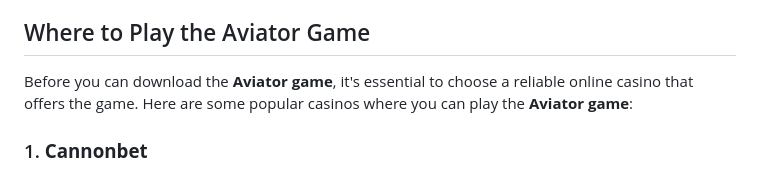
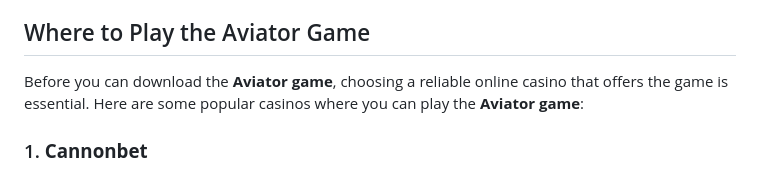
Before and after one commit to Topwin2025/aviator, a Markdown page: README.md, the part around the change. GitHub-like rendering.

```diff
--- a/README.md
+++ b/README.md
@@ -16,8 +16,8 @@ here(https://pbs.twimg.com/media/F85guPvbIAA1WNk.jpg
 
 ## Where to Play the Aviator Game
 
-Before you can download the **Aviator game**, it's essential to choose a
-reliable online casino that offers the game. Here are some popular
+Before you can download the **Aviator game**, choosing a
+reliable online casino that offers the game is essential. Here are some popular
 casinos where you can play the **Aviator game**:
 
 ### 1. **Cannonbet**
```
